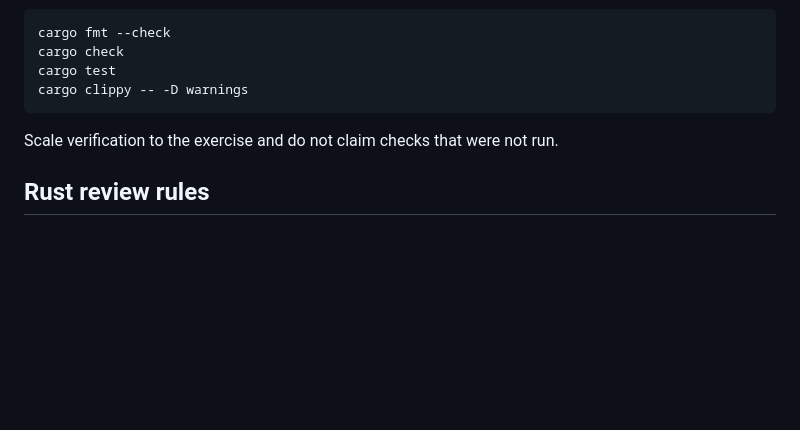
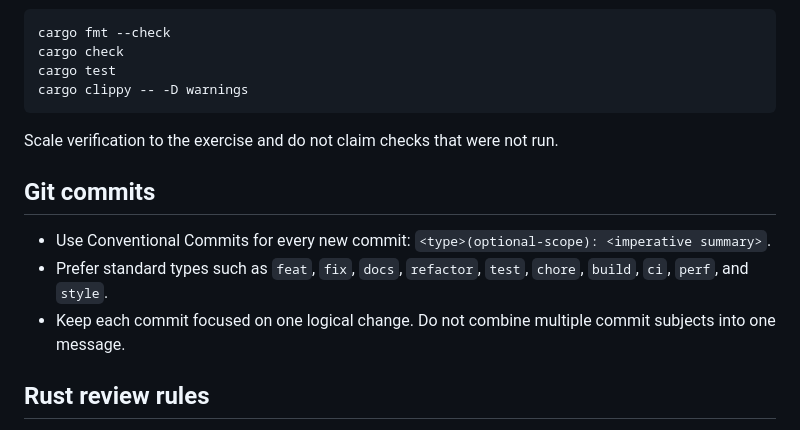
Before and after one commit to liamtran96/rust-learn, a Markdown page: AGENTS.md, the part around the change. GitHub-like rendering; blank space fills up the shorter version.

Commit message:
chore(repo): require Conventional Commits

```diff
--- a/AGENTS.md
+++ b/AGENTS.md
@@ -35,6 +35,12 @@ cargo clippy -- -D warnings
 
 Scale verification to the exercise and do not claim checks that were not run.
 
+## Git commits
+
+- Use Conventional Commits for every new commit: `<type>(optional-scope): <imperative summary>`.
+- Prefer standard types such as `feat`, `fix`, `docs`, `refactor`, `test`, `chore`, `build`, `ci`, `perf`, and `style`.
+- Keep each commit focused on one logical change. Do not combine multiple commit subjects into one message.
+
 ## Rust review rules
 
 - Do not use `.clone()` merely to silence the borrow checker.
```
